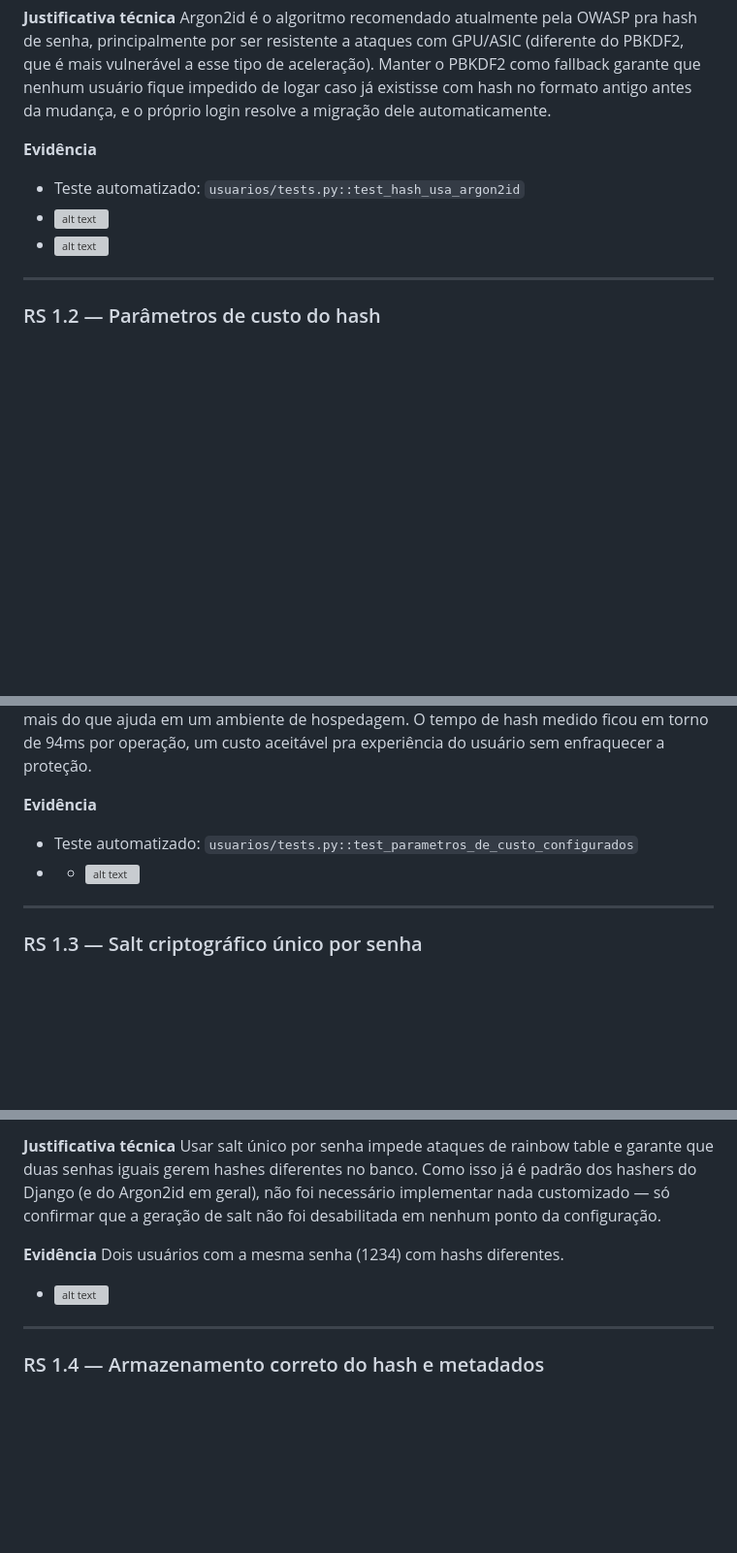
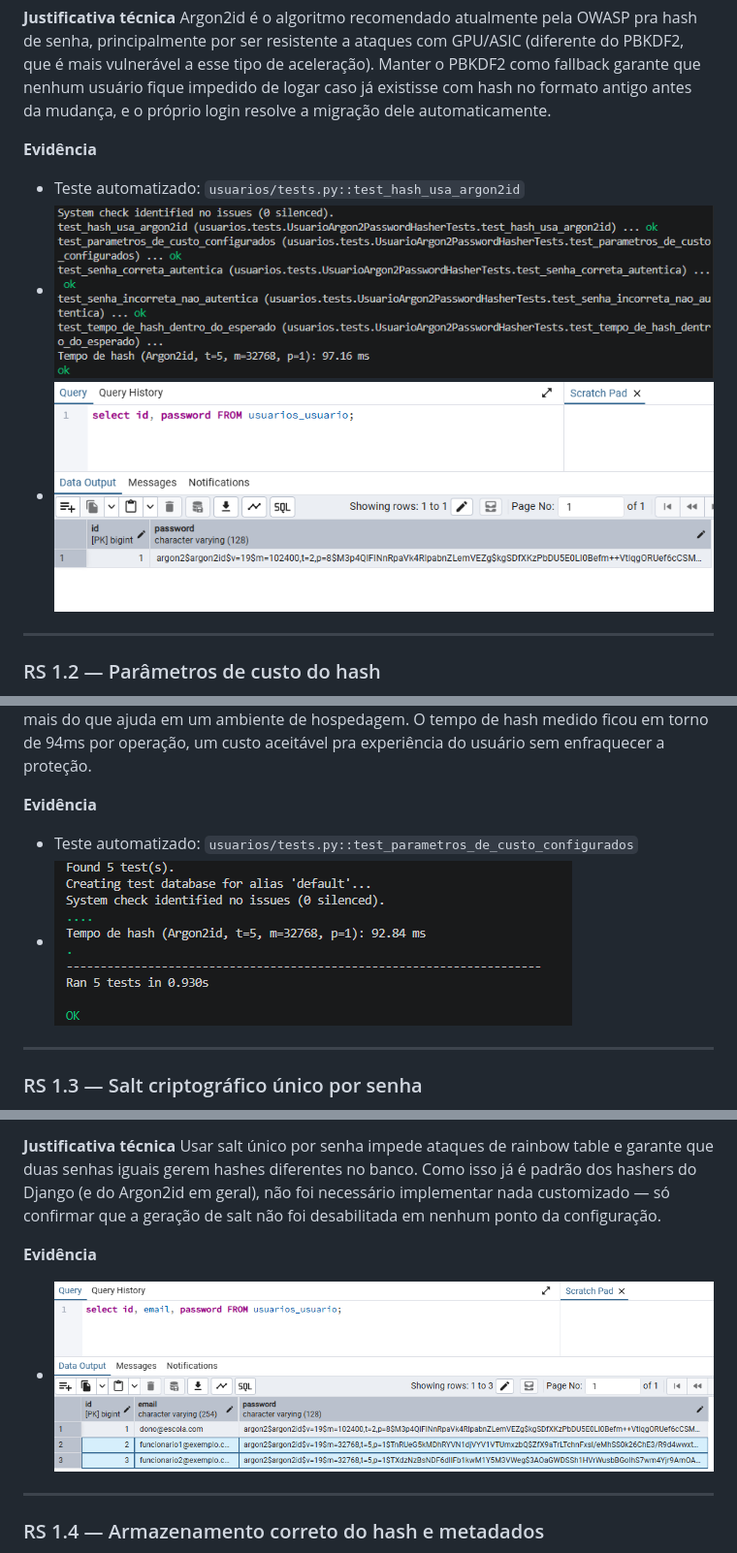
Before and after one commit to MatheusdeCastroViana/Project-School-ERP, a Markdown page: docs/autenticacao.md, 3 parts joined by grey strips. Shown at 97% size. Drawn GitHub-style; pictures changed too: docs/evidencias/argon2id.png (added), docs/evidencias/tempo_hash.png (added), docs/evidencias/teste_autenticacao.png (added); blank space fills up the shorter version; grey boxes are pictures that could not be loaded.

Commit message:
upload das imagens de evidencias

```diff
--- a/docs/autenticacao.md
+++ b/docs/autenticacao.md
@@ -18,8 +18,8 @@ Argon2id é o algoritmo recomendado atualmente pela OWASP pra hash de senha, pri
 
 **Evidência**
 - Teste automatizado: `usuarios/tests.py::test_hash_usa_argon2id`
-- ![alt text](image-2.png)
-- ![alt text](image-1.png)
+- ![Print da execução do teste hash Argon2id](evidencias/teste_autenticacao.png)
+- ![Print do hash no banco](evidencias/argon2id.png)
 
 ---
 
@@ -35,7 +35,7 @@ A OWASP recomenda, como configuração mínima do Argon2id, pelo menos 19 MiB de
 
 **Evidência**
 - Teste automatizado: `usuarios/tests.py::test_parametros_de_custo_configurados`
-- - ![alt text](image.png)
+- ![Print da execução do teste de velocidade do hash](evidencias/tempo_hash.png)
 
 ---
 
@@ -50,8 +50,7 @@ Nenhuma configuração manual foi necessária: tanto o Argon2id quanto o PBKDF2
 Usar salt único por senha impede ataques de rainbow table e garante que duas senhas iguais gerem hashes diferentes no banco. Como isso já é padrão dos hashers do Django (e do Argon2id em geral), não foi necessário implementar nada customizado — só confirmar que a geração de salt não foi desabilitada em nenhum ponto da configuração.
 
 **Evidência**
-Dois usuários com a mesma senha (1234) com hashs diferentes.
-- ![alt text](image-3.png)
+- ![Print do banco com dois usuários que possuem a mesma senha (1234)](evidencias/teste_salt.png)
 ---
 
 ### RS 1.4 — Armazenamento correto do hash e metadados
```
Also changed, not shown: other parts of docs/autenticacao.md (+2 -2 lines), docs/evidencias/admin_password.png (added), docs/evidencias/session_cookie_age.png (added).
